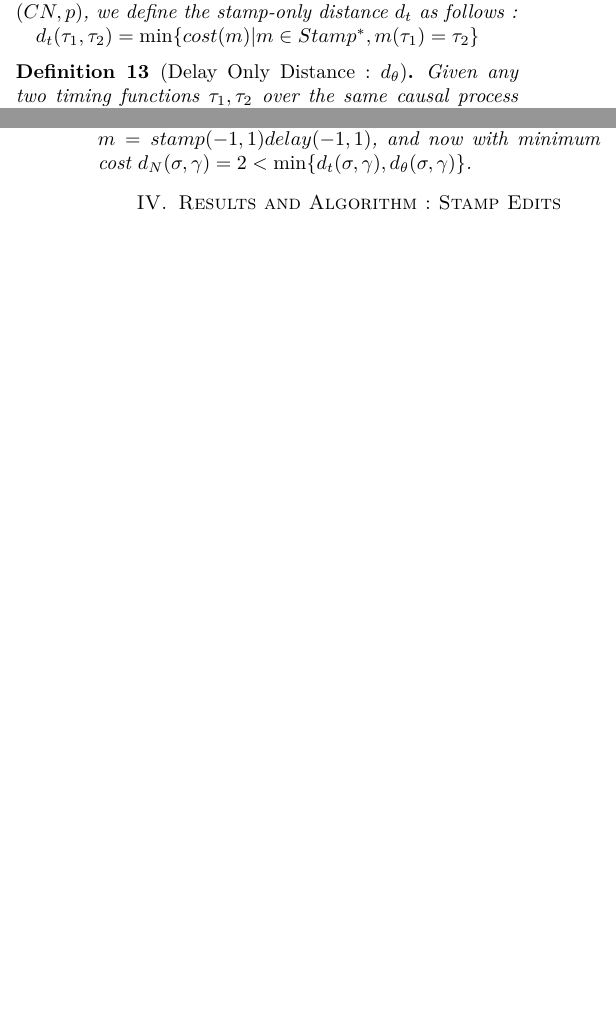
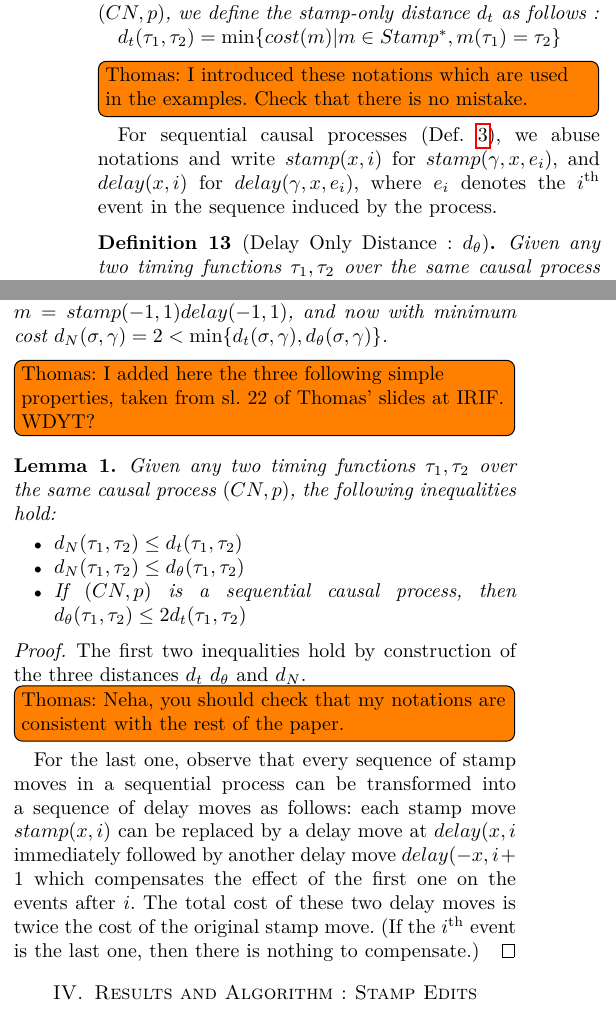
Before and after one commit to Goat18/CS-R-Time-Alignment-Problem, a LaTeX paper (icpmextended.tex): two parts of the columns of pages 4 and 5 of 12 before the commit and two parts of the columns of page 5 of 13 after it, joined at a grey line, cut so that both start at the same text, the shorter picture padded with empty space. Compiled offline with pdfLaTeX.

Commit message:
lemma distances + notations for moves on sequential processes

```diff
--- a/icpmextended.tex
+++ b/icpmextended.tex
@@ -354,6 +406,12 @@ Hence, for time-aware conformance checking, one requires a notion of distance ov
 		$d_t(\tau_1, \tau_2) = \min \{cost(m) | {m \in Stamp^*}, {m(\tau_1) = \tau_2}\}$
 	\end{definition}
 
+        \todo[inline]{Thomas: I introduced these notations which are used in the examples. Check that there is no mistake.}
+        For sequential causal processes (Def.~\ref{Sequentialcp}), we abuse
+        notations and write \(stamp(x, i)\) for \(stamp(\gamma, x, e_i)\), and
+        \(delay(x, i)\) for \(delay(\gamma, x, e_i)\), where \(e_i\) denotes the
+        \(i\)\textsuperscript{th} event in the sequence induced by the process.
+
 	\begin{definition}[Delay Only Distance : $d_\theta$]
 		Given any two timing functions $\tau_1, \tau_2$ over the same causal process $(CN, p)$, we define the delay-only distance $d_\theta$ as follows :
 
@@ -395,10 +453,36 @@ Hence, for time-aware conformance checking, one requires a notion of distance ov
 		The best $d_t$ alignment for the example in the diagram below is $\gamma = (1,3,7, 8)$ with minimum cost $d_t(\sigma, \gamma) = 5$.
 
 		The best $d_t=\theta$ alignment for the example in the diagram below is also $\gamma = (1,3,7, 8)$, but this time with minimum cost $d_\theta(\sigma, \gamma) = 3$, evidenced by the move sequence $(delay(-2, 1)delay(+1, 2))$.
+                %% \todo{explain abuse of notation: in the definition, \(delay\) and \(stamp\) have 3 parameters}
 
 		And lastly, the best $d_N$ alignment for the example in the diagram below is also $\gamma = (1,3,7,8)$, the sequence of moves being one stamp and one delay move at the start, $m = stamp(-1, 1)delay(-1, 1)$, and now with minimum cost $d_N(\sigma, \gamma) = 2 < \min \{d_t(\sigma, \gamma), d_\theta(\sigma, \gamma)\}$.
 	\end{example}
 
+        \todo[inline]{Thomas: I added here the three following simple
+          properties, taken from sl. 22 of Thomas' slides at IRIF. WDYT?}
+        \begin{lemma}
+          \label{lemma:distances}
+          Given any two timing functions $\tau_1, \tau_2$ over the same causal
+          process $(CN, p)$, the following inequalities hold:
+	  \begin{itemize}
+          \item $d_N(\tau_1, \tau_2) \leq d_t(\tau_1, \tau_2)$
+          \item $d_N(\tau_1, \tau_2) \leq d_\theta(\tau_1, \tau_2)$
+          \item If $(CN, p)$ is a sequential causal process, then $d_\theta(\tau_1, \tau_2) \leq 2 d_t(\tau_1, \tau_2)$
+          \end{itemize}
+        \end{lemma}
+        \begin{proof}
+          The first two inequalities hold by construction of the three distances \(d_t\) \(d_\theta\) and \(d_N\).
+
+          \todo[inline]{Thomas: Neha, you should check that my notations are consistent with the rest of the paper.}
+          For the last one, observe that every sequence of stamp moves in a sequential process can be
+          transformed into a sequence of delay moves as follows: each stamp move
+          \(stamp(x, i)\) can be replaced by a delay move at \(delay(x, i\) immediately
+          followed by another delay move \(delay(-x, i+1\) which compensates the
+          effect of the first one on the events after \(i\). The total cost of
+          these two delay moves is twice the cost of the original stamp move. (If
+          the \(i\)\textsuperscript{th} event is the last one, then there is nothing to
+          compensate.)
+        \end{proof}
 
 	\section{Results and Algorithm : Stamp Edits}\label{3}
 	\begin{lemma}[Stamp only distance : $d_t$]\label{manhattan}
```
Also changed, not shown: icpmextended.tex (108 more changed lines).
